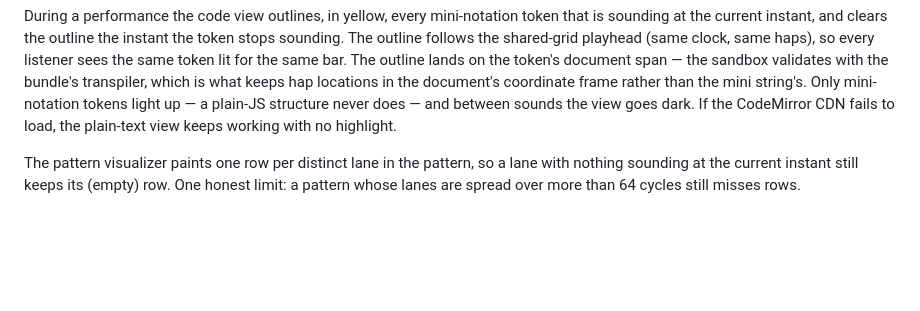
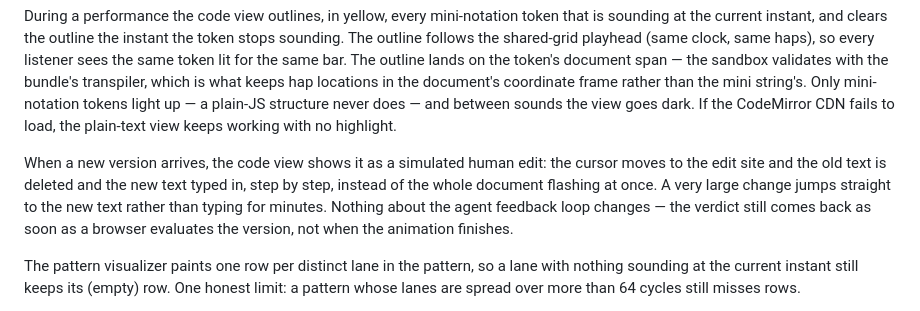
Before and after one commit to newscientist101/apple-turnover, a Markdown page: README.md, the part around the change. Drawn GitHub-style; blank space fills up the shorter version.

Commit message:
3f2.5: document the edit-simulation invariants (view-only animation, exact landing, supersede, clamp, fallback, highlight suppression)
Co-authored-by: Shelley <shelley@exe.dev>

```diff
--- a/README.md
+++ b/README.md
@@ -20,6 +20,8 @@ Browser modules:
 The page also has a local **Mute/Unmute** control plus an automatic sample load. Mute/Unmute drives only this browser's repl — it never touches the server's `playing` intent and never posts to the transport endpoints.
 
 During a performance the code view outlines, in yellow, every mini-notation token that is sounding at the current instant, and clears the outline the instant the token stops sounding. The outline follows the shared-grid playhead (same clock, same haps), so every listener sees the same token lit for the same bar. The outline lands on the token's document span — the sandbox validates with the bundle's transpiler, which is what keeps hap locations in the document's coordinate frame rather than the mini string's. Only mini-notation tokens light up — a plain-JS structure never does — and between sounds the view goes dark. If the CodeMirror CDN fails to load, the plain-text view keeps working with no highlight.
+
+When a new version arrives, the code view shows it as a simulated human edit: the cursor moves to the edit site and the old text is deleted and the new text typed in, step by step, instead of the whole document flashing at once. A very large change jumps straight to the new text rather than typing for minutes. Nothing about the agent feedback loop changes — the verdict still comes back as soon as a browser evaluates the version, not when the animation finishes.
 
 The pattern visualizer paints one row per distinct lane in the pattern, so a lane with nothing sounding at the current instant still keeps its (empty) row. One honest limit: a pattern whose lanes are spread over more than 64 cycles still misses rows.
 
```
Also changed, not shown: AGENTS.md (+1 -0 lines).
